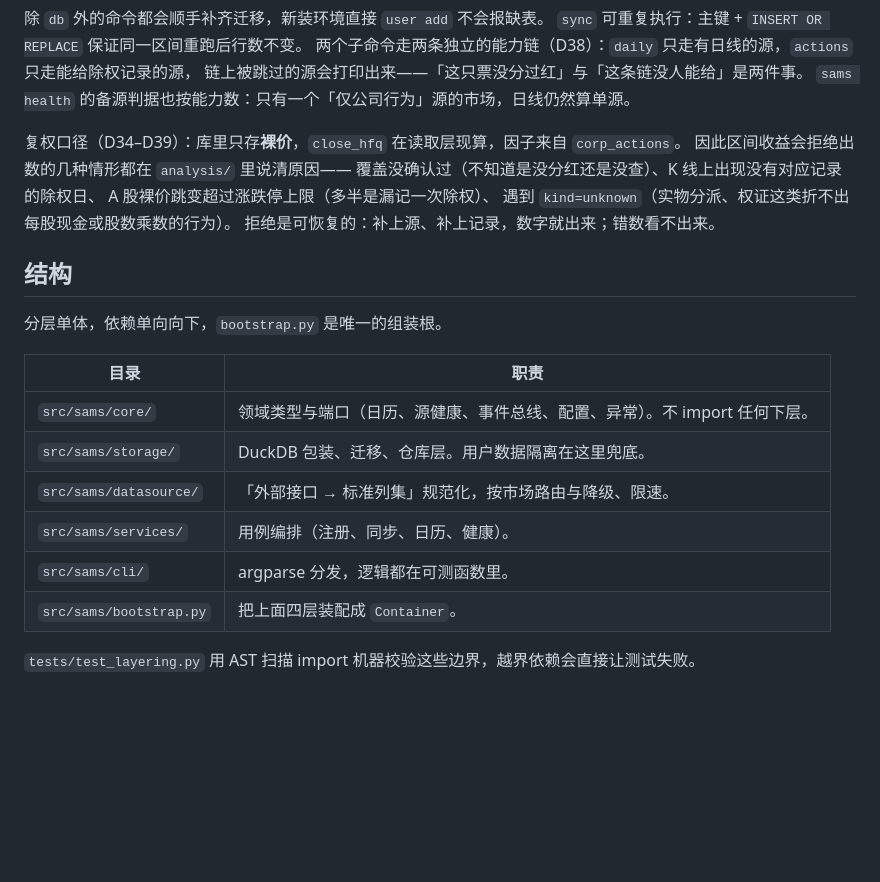
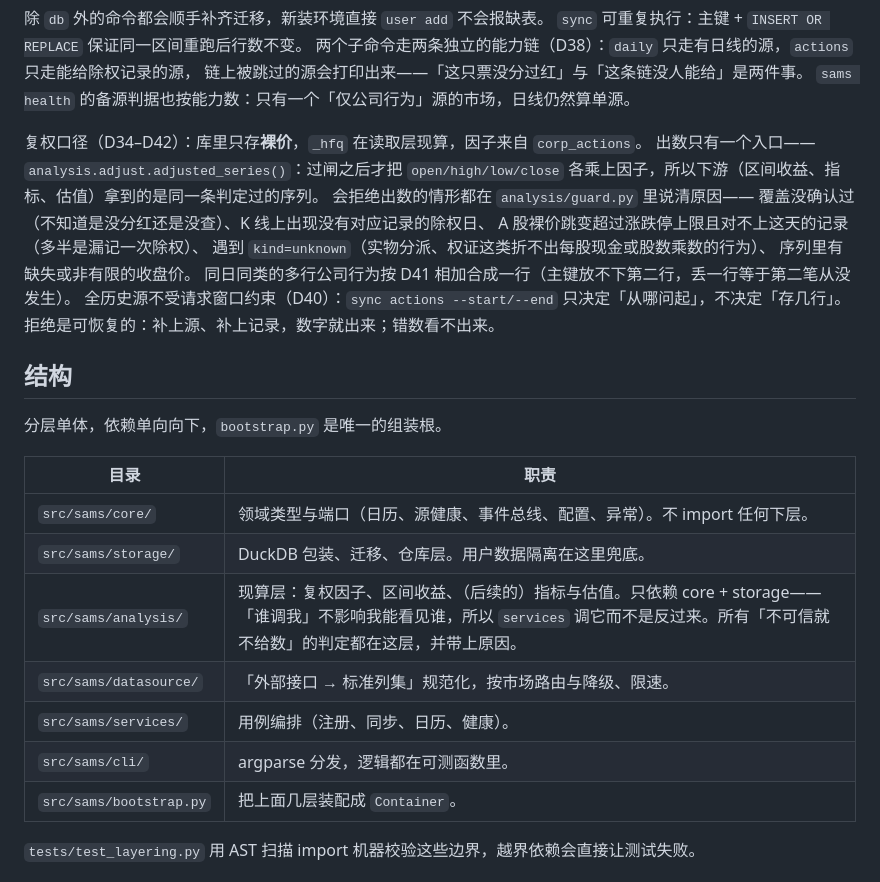
Before and after one commit to zhangliwen2014/stock-analysis-monitoring-system, a Markdown page: README.md, the part around the change. Rendered like a GitHub page; blank space fills up the shorter version.

Commit message:
docs(spec): 记录 D40/D41/D42 与 A-7 前两道闸的取舍，README 补 analysis 层
守卫如果只写在代码里，下一个人照样会绕过它。这一版把「为什么这样裁」补齐：
全历史源不按窗口切片（否则库对自己的覆盖声明说反话）、同日同类相加而非丢一行、
出数只有 adjusted_series 一个入口。

```diff
--- a/README.md
+++ b/README.md
@@ -54,11 +54,16 @@ uv run sams health                                             # 各表行数、
 链上被跳过的源会打印出来——「这只票没分过红」与「这条链没人能给」是两件事。
 `sams health` 的备源判据也按能力数：只有一个「仅公司行为」源的市场，日线仍然算单源。
 
-复权口径（D34–D39）：库里只存**裸价**，`close_hfq` 在读取层现算，因子来自 `corp_actions`。
-因此区间收益会拒绝出数的几种情形都在 `analysis/` 里说清原因——
+复权口径（D34–D42）：库里只存**裸价**，`_hfq` 在读取层现算，因子来自 `corp_actions`。
+出数只有一个入口——`analysis.adjust.adjusted_series()`：过闸之后才把 `open/high/low/close`
+各乘上因子，所以下游（区间收益、指标、估值）拿到的是同一条判定过的序列。
+会拒绝出数的情形都在 `analysis/guard.py` 里说清原因——
 覆盖没确认过（不知道是没分红还是没查）、K 线上出现没有对应记录的除权日、
-A 股裸价跳变超过涨跌停上限（多半是漏记一次除权）、
-遇到 `kind=unknown`（实物分派、权证这类折不出每股现金或股数乘数的行为）。
+A 股裸价跳变超过涨跌停上限且对不上这天的记录（多半是漏记一次除权）、
+遇到 `kind=unknown`（实物分派、权证这类折不出每股现金或股数乘数的行为）、
+序列里有缺失或非有限的收盘价。
+同日同类的多行公司行为按 D41 相加合成一行（主键放不下第二行，丢一行等于第二笔从没发生）。
+全历史源不受请求窗口约束（D40）：`sync actions --start/--end` 只决定「从哪问起」，不决定「存几行」。
 拒绝是可恢复的：补上源、补上记录，数字就出来；错数看不出来。
 
 ## 结构
@@ -69,10 +74,11 @@ A 股裸价跳变超过涨跌停上限（多半是漏记一次除权）、
 |---|---|
 | `src/sams/core/` | 领域类型与端口（日历、源健康、事件总线、配置、异常）。不 import 任何下层。 |
 | `src/sams/storage/` | DuckDB 包装、迁移、仓库层。用户数据隔离在这里兜底。 |
+| `src/sams/analysis/` | 现算层：复权因子、区间收益、（后续的）指标与估值。只依赖 core + storage——「谁调我」不影响我能看见谁，所以 `services` 调它而不是反过来。所有「不可信就不给数」的判定都在这层，并带上原因。 |
 | `src/sams/datasource/` | 「外部接口 → 标准列集」规范化，按市场路由与降级、限速。 |
 | `src/sams/services/` | 用例编排（注册、同步、日历、健康）。 |
 | `src/sams/cli/` | argparse 分发，逻辑都在可测函数里。 |
-| `src/sams/bootstrap.py` | 把上面四层装配成 `Container`。 |
+| `src/sams/bootstrap.py` | 把上面几层装配成 `Container`。 |
 
 `tests/test_layering.py` 用 AST 扫描 import 机器校验这些边界，越界依赖会直接让测试失败。
 
```
Also changed, not shown: 2 other files.
